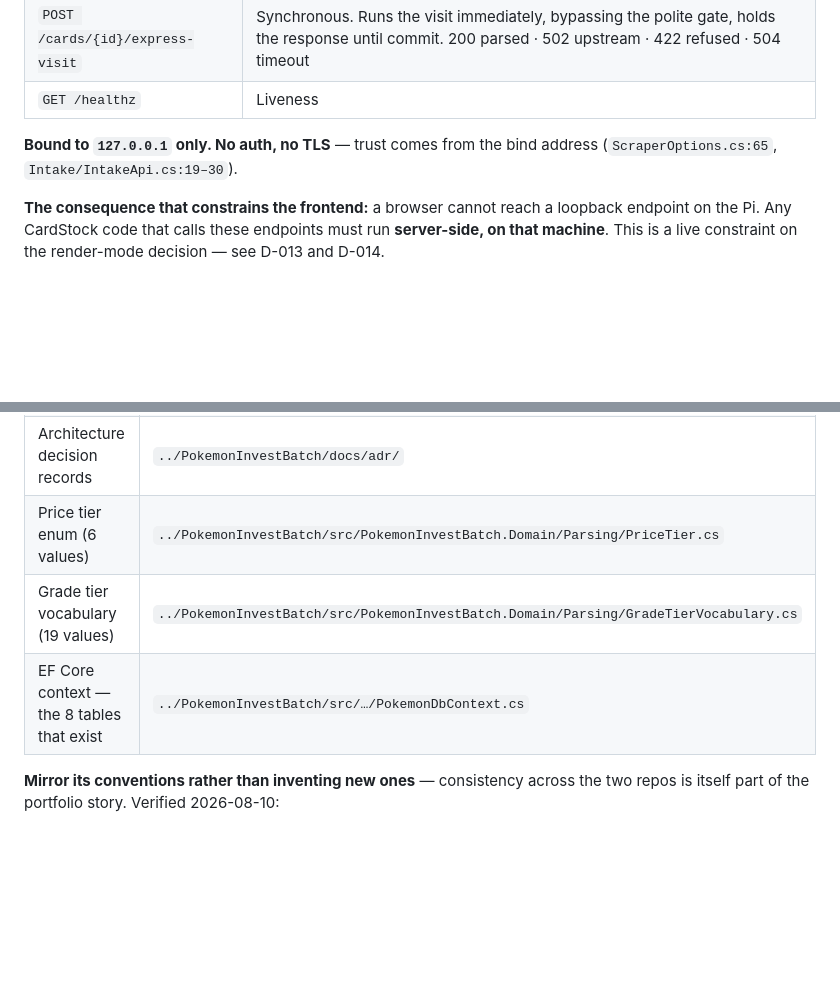
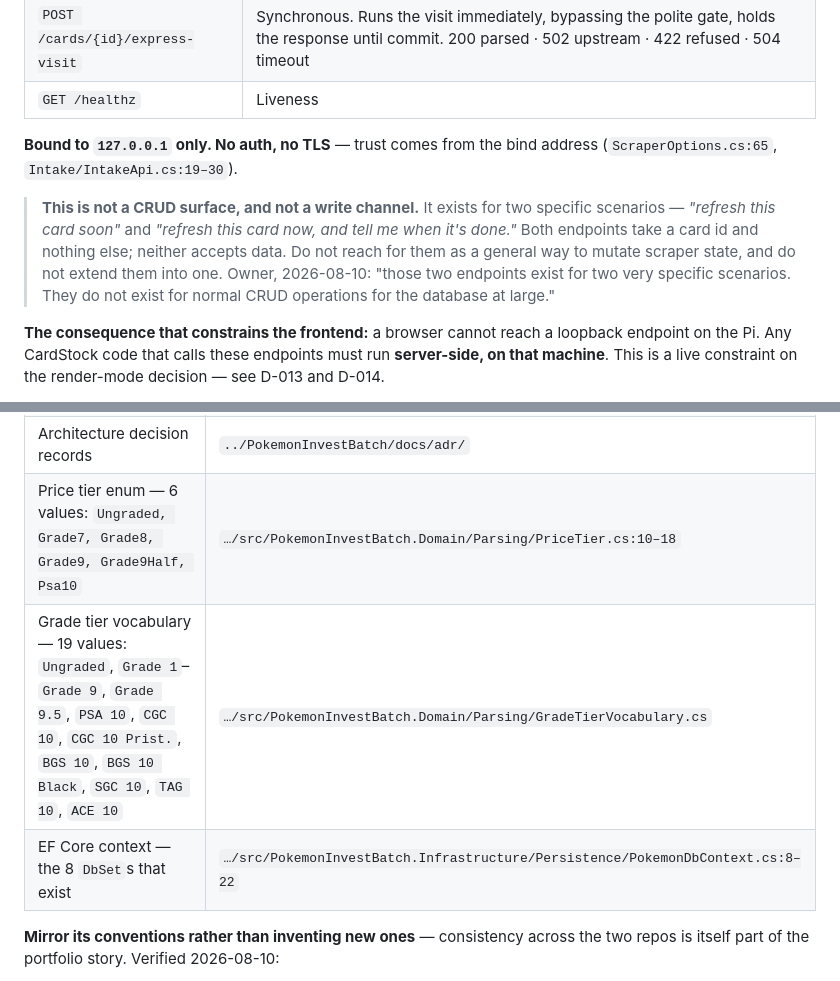
Before and after one commit to bushscott/CardStock, a Markdown page: CLAUDE.md, 2 parts joined by grey strips. GitHub-like rendering; blank space fills up the shorter version.

```diff
--- a/CLAUDE.md
+++ b/CLAUDE.md
@@ -41,6 +56,8 @@ The worker hosts a minimal HTTP API in-process, and ADR-0006 was written anticip
 
 **Bound to `127.0.0.1` only. No auth, no TLS** — trust comes from the bind address (`ScraperOptions.cs:65`, `Intake/IntakeApi.cs:19–30`).
 
+> **This is not a CRUD surface, and not a write channel.** It exists for two specific scenarios — *"refresh this card soon"* and *"refresh this card now, and tell me when it's done."* Both endpoints take a card id and nothing else; neither accepts data. Do not reach for them as a general way to mutate scraper state, and do not extend them into one. Owner, 2026-08-10: "those two endpoints exist for two very specific scenarios. They do not exist for normal CRUD operations for the database at large."
+
 **The consequence that constrains the frontend:** a browser cannot reach a loopback endpoint on the Pi. Any CardStock code that calls these endpoints must run **server-side, on that machine**. This is a live constraint on the render-mode decision — see D-013 and D-014.
 
 Express guardrails already exist (single-flight, 10 s spacing floor, same-card coalescing, and the express fetch stamps the polite gate so the scheduled lane re-spaces around it), so worst-case extra site load is bounded to one request per spacing floor.
@@ -52,9 +69,9 @@ Durable pointers, so this never has to be re-derived:
 | Schema, storage rules, and the "what can never be backfilled" section | `../PokemonInvestBatch/DATA_MODEL.md` |
 | Domain vocabulary | `../PokemonInvestBatch/GLOSSARY.md` |
 | Architecture decision records | `../PokemonInvestBatch/docs/adr/` |
-| Price tier enum (6 values) | `../PokemonInvestBatch/src/PokemonInvestBatch.Domain/Parsing/PriceTier.cs` |
-| Grade tier vocabulary (19 values) | `../PokemonInvestBatch/src/PokemonInvestBatch.Domain/Parsing/GradeTierVocabulary.cs` |
-| EF Core context — the 8 tables that exist | `../PokemonInvestBatch/src/…/PokemonDbContext.cs` |
+| Price tier enum — 6 values: `Ungraded, Grade7, Grade8, Grade9, Grade9Half, Psa10` | `…/src/PokemonInvestBatch.Domain/Parsing/PriceTier.cs:10–18` |
+| Grade tier vocabulary — 19 values: `Ungraded`, `Grade 1`–`Grade 9`, `Grade 9.5`, `PSA 10`, `CGC 10`, `CGC 10 Prist.`, `BGS 10`, `BGS 10 Black`, `SGC 10`, `TAG 10`, `ACE 10` | `…/src/PokemonInvestBatch.Domain/Parsing/GradeTierVocabulary.cs` |
+| EF Core context — the 8 `DbSet`s that exist | `…/src/PokemonInvestBatch.Infrastructure/Persistence/PokemonDbContext.cs:8–22` |
 
 **Mirror its conventions rather than inventing new ones** — consistency across the two repos is itself part of the portfolio story. Verified 2026-08-10:
 
```
Also changed, not shown: other parts of CLAUDE.md (+19 -4 lines), DECISIONS.md (+7 -3 lines).
